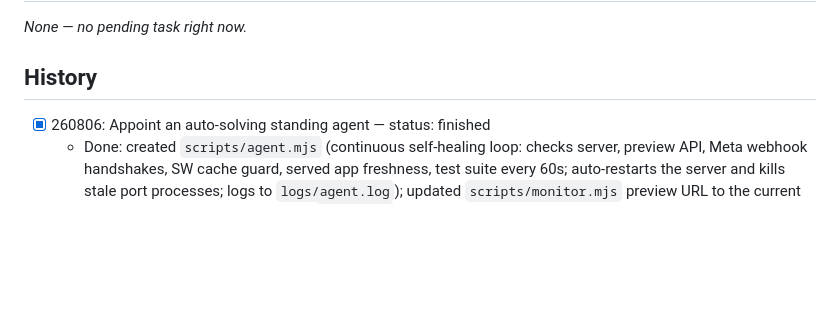
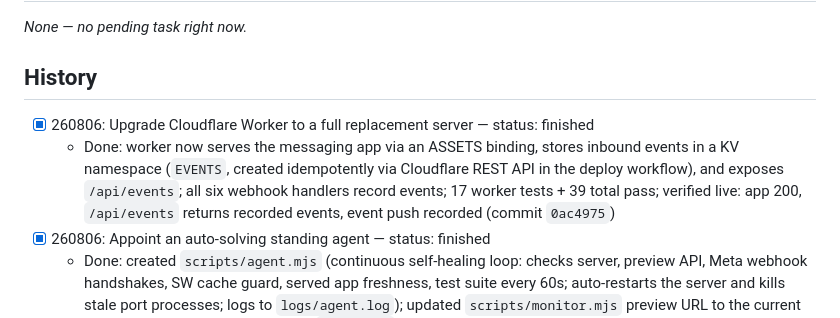
Before and after one commit to dhruvalshah3557-droid/whatsapp-automation, a Markdown page: TASKS.md, the part around the change. Rendered like a GitHub page; blank space fills up the shorter version.

Commit message:
docs: mark worker upgrade task finished in tracker Co-authored-by: monkeycode-ai <monkeycode-ai@chaitin.com>

```diff
--- a/TASKS.md
+++ b/TASKS.md
@@ -12,6 +12,8 @@ _None — no pending task right now._
 
 ## History
 
+- [x] 260806: Upgrade Cloudflare Worker to a full replacement server — status: finished
+  - Done: worker now serves the messaging app via an ASSETS binding, stores inbound events in a KV namespace (`EVENTS`, created idempotently via Cloudflare REST API in the deploy workflow), and exposes `/api/events`; all six webhook handlers record events; 17 worker tests + 39 total pass; verified live: app 200, `/api/events` returns recorded events, event push recorded (commit `0ac4975`)
 - [x] 260806: Appoint an auto-solving standing agent — status: finished
   - Done: created `scripts/agent.mjs` (continuous self-healing loop: checks server, preview API, Meta webhook handshakes, SW cache guard, served app freshness, test suite every 60s; auto-restarts the server and kills stale port processes; logs to `logs/agent.log`); updated `scripts/monitor.mjs` preview URL to the current live host; documented the agent in `AGENTS.md`; started it in a background terminal (terminal `term_1786003652958_1`)
 - [x] 260804: Appoint a self-healing monitoring agent — status: finished
```
